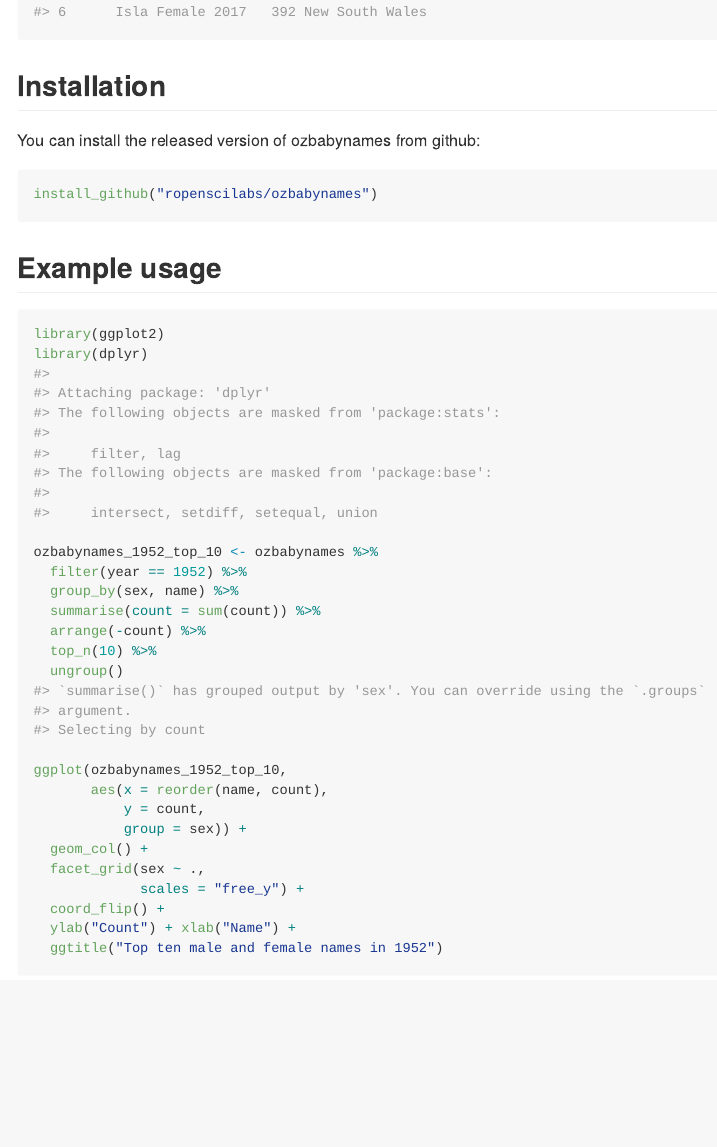
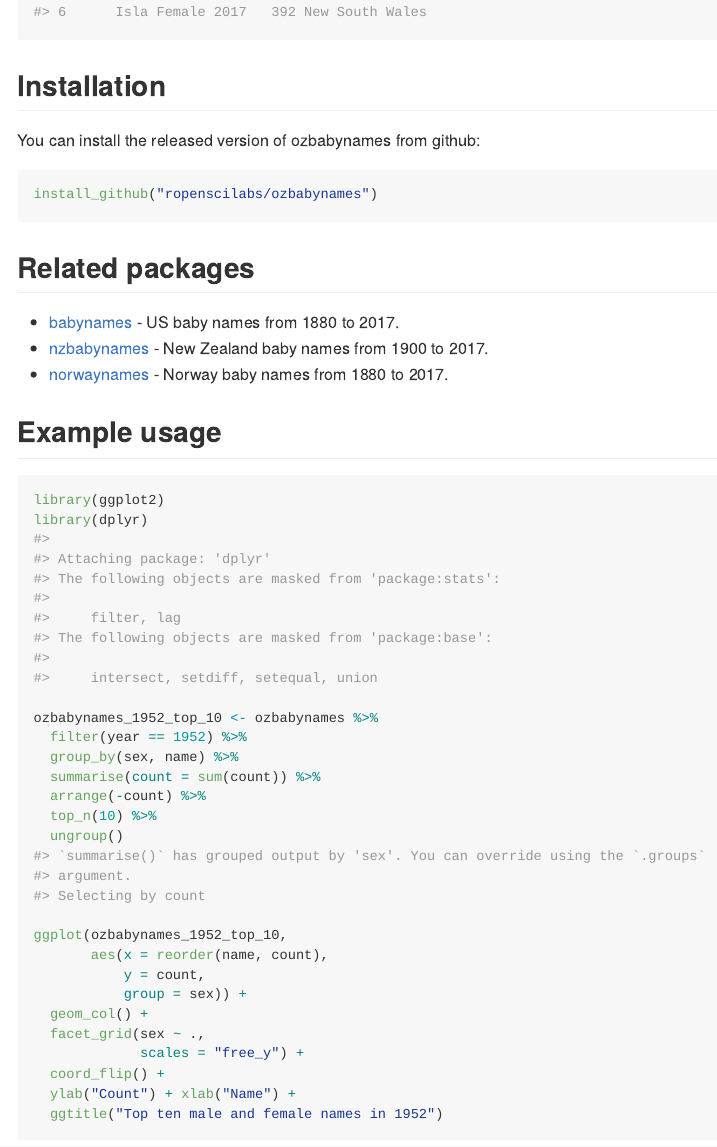
Before and after one commit to robjhyndman/ozbabynames, an R Markdown document (README.Rmd): the page in a window 1100 px wide, from 340 px down. Rendered offline with R 4.5, knitr and Pandoc, with nearby package versions; some code elsewhere in the file could not run offline.

Commit message:
Added related packages to readme

````diff
--- a/README.Rmd
+++ b/README.Rmd
@@ -30,6 +30,12 @@ You can install the released version of ozbabynames from github:
 ```{r install, eval = FALSE}
 install_github("ropenscilabs/ozbabynames")
 ```
+
+## Related packages
+
+* [babynames](https://hadley.github.io/babynames/) - US baby names from 1880 to 2017.
+* [nzbabynames](https://ekothe.github.io/nzbabynames/) - New Zealand baby names from 1900 to 2017.
+* [norwaynames](https://github.com/ekothe/norwaynames) - Norway baby names from 1880 to 2017.
 
 ## Example usage
 
````
